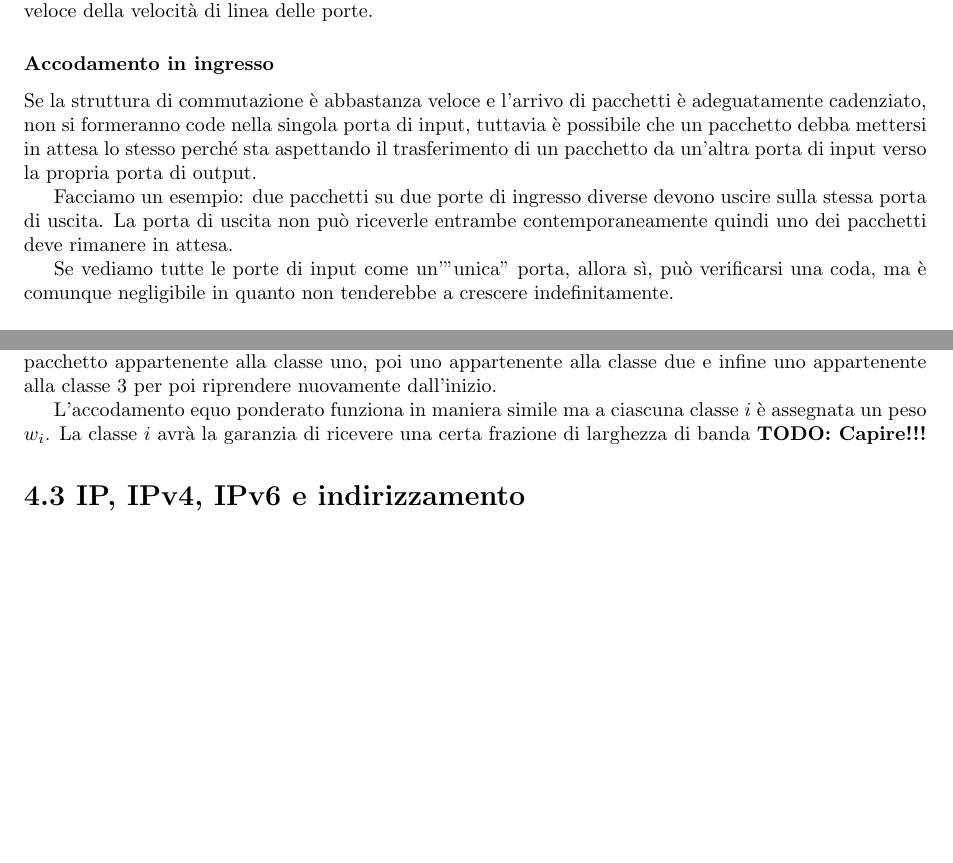
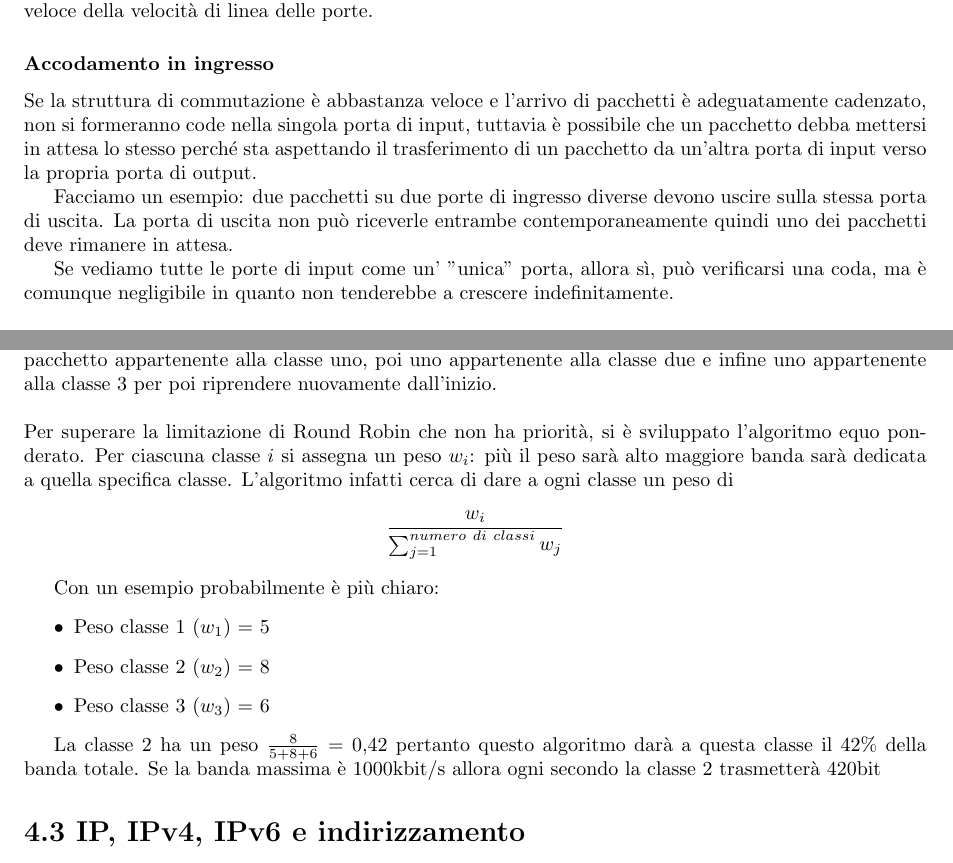
Before and after one commit to xfarrow/university, a LaTeX book (networks/Appunti di reti.tex): two parts of pages 52 and 53 of 58, joined at a grey line, cut so that both start at the same text, the shorter picture padded with empty space. Compiled offline with pdfLaTeX.

Commit message:
capite alcune cose hurray!

```diff
--- a/networks/Appunti di reti.tex
+++ b/networks/Appunti di reti.tex
@@ -1541,11 +1541,11 @@ In questo caso l'accodamento sarà assente nelle porte di input se i pacchetti a
 Nonostante una struttura di commutazione molto veloce, è possibile accodamento in uscita. Perché? Dato che la porta di uscita può trasmettere solo un pacchetto alla volta, $N-1$ pacchetti dovranno mettersi in coda sul collegamento di uscita prima di essere trasmessi. Inoltre l'uscita può trasmettere solo a $R_{line}$ e quindi la coda tenderà a crescere indefinitamente. Ciò dimostra che è possibile che si formino code di pacchetti alle porte di uscita anche quando la struttura di commutazione è $N$ volte più veloce della velocità di linea delle porte.
 
 \subsubsection*{Accodamento in ingresso}
-Se la struttura di commutazione è abbastanza veloce e l'arrivo di pacchetti è adeguatamente cadenziato, non si formeranno code nella singola porta di input, tuttavia è possibile che un pacchetto debba mettersi in attesa lo stesso perché sta aspettando il trasferimento di un pacchetto da un'altra porta di input verso la propria porta di output.
+Se la struttura di commutazione è abbastanza veloce e l'arrivo di pacchetti è adeguatamente cadenzato, non si formeranno code nella singola porta di input, tuttavia è possibile che un pacchetto debba mettersi in attesa lo stesso perché sta aspettando il trasferimento di un pacchetto da un'altra porta di input verso la propria porta di output.
 
 Facciamo un esempio: due pacchetti su due porte di ingresso diverse devono uscire sulla stessa porta di uscita. La porta di uscita non può riceverle entrambe contemporaneamente quindi uno dei pacchetti deve rimanere in attesa.
 
-Se vediamo tutte le porte di input come un'"unica" porta, allora sì, può verificarsi una coda, ma è comunque negligibile in quanto non tenderebbe a crescere indefinitamente.
+Se vediamo tutte le porte di input come un' "unica" porta, allora sì, può verificarsi una coda, ma è comunque negligibile in quanto non tenderebbe a crescere indefinitamente.
 \\\\
 Che cosa avviene invece avviene se la struttura di commutazione non è sufficientemente veloce?
 In questo caso può verificarsi accodamento alla singola porta di ingresso.
@@ -1578,8 +1578,19 @@ Se un pacchetto appartenente alla classe a bassa priorità sta venendo trasmesso
 
 \subsubsection*{Round robin e accodamento equo ponderato}
 In Round robin i pacchetti vengono suddivisi in classi ma senza una rigida priorità che differenzia una dall'altra. È infatti prevista una sequenza ciclica tra classi. Se ci sono tre classi prima viene inviato un pacchetto appartenente alla classe uno, poi uno appartenente alla classe due e infine uno appartenente alla classe 3 per poi riprendere nuovamente dall'inizio.
-
-L'accodamento equo ponderato funziona in maniera simile ma a ciascuna classe $i$ è assegnata un peso $w_i$. La classe $i$ avrà la garanzia di ricevere una certa frazione di larghezza di banda \textbf{TODO: Capire!!!}
+\\
+\\
+Per superare la limitazione di Round Robin che non ha priorità, si è sviluppato l'algoritmo equo ponderato. Per ciascuna classe $i$ si assegna un peso $w_i$: più il peso sarà alto maggiore banda sarà dedicata a quella specifica classe.
+L'algoritmo infatti cerca di dare a ogni classe un peso di $$ \frac{w_i}{\sum_{j=1}^{numero\ di \ classi} w_j}  $$
+
+Con un esempio probabilmente è più chiaro:
+\begin{itemize}
+	\item Peso classe 1 ($w_1$) = 5
+	\item Peso classe 2 ($w_2$) = 8
+	\item Peso classe 3 ($w_3$) = 6
+\end{itemize}
+
+La classe 2 ha un peso $\frac{8}{5+8+6}$ = 0,42 pertanto questo algoritmo darà a questa classe il $42\%$ della banda totale. Se la banda massima è 1000kbit/s allora ogni secondo la classe 2 trasmetterà 420bit
 
 \section*{4.3 IP, IPv4, IPv6 e indirizzamento}
 Il protocollo principale del livello di rete di Internet è il protocollo IP. Attualmente sono in uso due versioni di IP: IPv4 e IPv6.
```
Also changed, not shown: networks/Appunti di reti.pdf, networks/Appunti di reti.tex (4 more changed lines), 3 other files.
